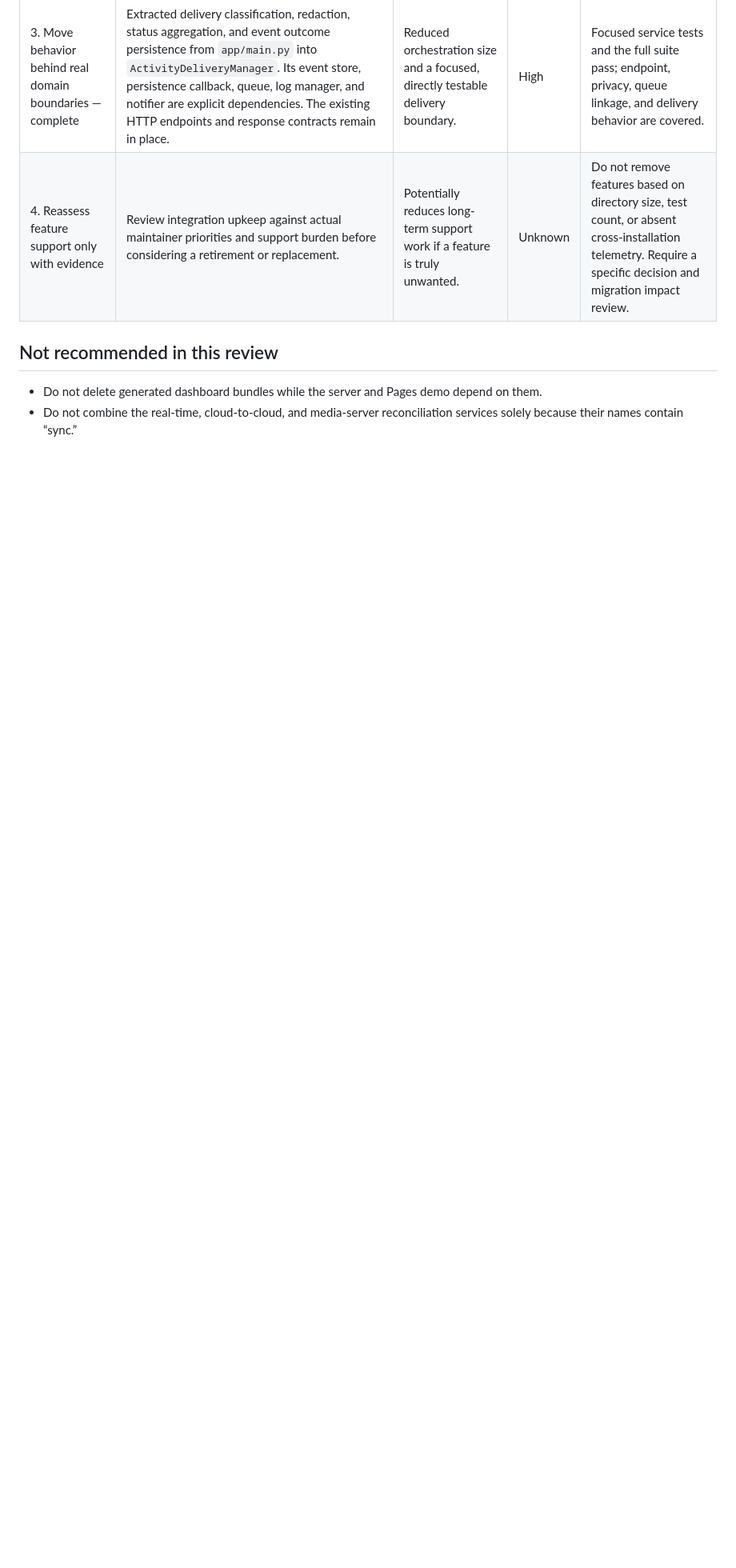
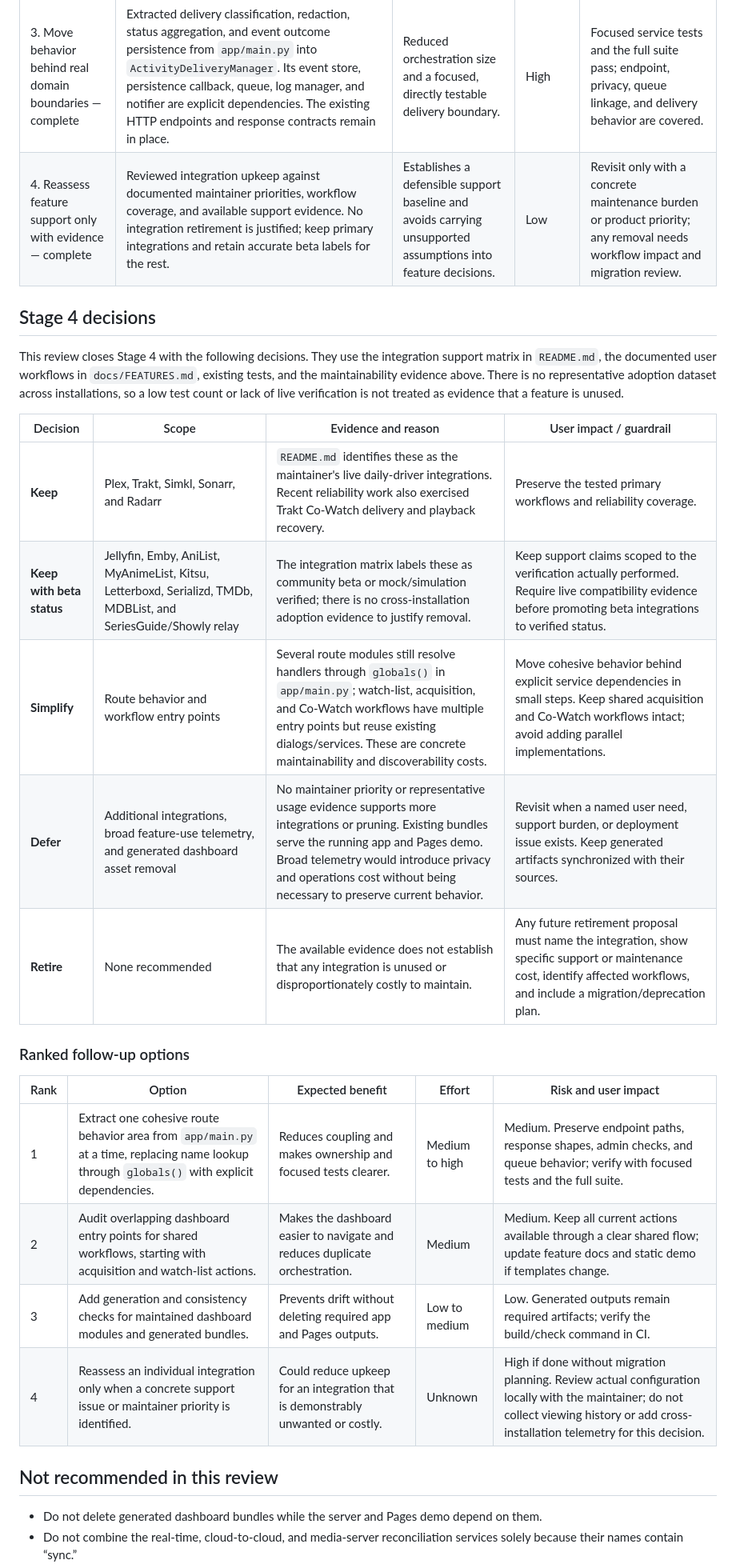
Before and after one commit to selits/omniscrobble, a Markdown page: docs/APP_BLOAT_REVIEW.md, the part around one of its changes. Shown at 80% size. GitHub-like rendering; blank space fills up the shorter version.

Commit message:
docs: complete bloat review and defer p2p discovery

```diff
--- a/docs/APP_BLOAT_REVIEW.md
+++ b/docs/APP_BLOAT_REVIEW.md
@@ -44,7 +44,28 @@ As a result, the review can rank engineering cost but cannot responsibly decide
 | 1. Reduce runtime install surface — complete | Split runtime dependencies from `requirements-dev.txt`; Docker installs runtime dependencies, while CI and local setup install the development set. `requests` was removed after a repository-wide import check. | Smaller production environment and clearer separation between app and test tooling. | Low | Verified by a successful runtime image build/import check, absence of test packages from the image, clean `pip-audit`, and 405 passed tests (28 skipped). |
 | 2. Split the API test monolith — complete | Moved all 282 tests from `tests/test_scrobbler.py` into 21 domain-focused modules covering analytics/debugging, anime and tracker integrations, acquisition, Co-Watch/households, dashboards, notifications, playback, queue delivery, reverse sync, settings/security, watch lists, and webhooks. Consolidated shared setup in `tests/helpers.py`. | Easier navigation, ownership, and focused local test runs; less merge contention. | Medium | Full suite passes with test names and assertions preserved. Queue collection retry now uses a temporary database to avoid depending on stale shared queue state. |
 | 3. Move behavior behind real domain boundaries — complete | Extracted delivery classification, redaction, status aggregation, and event outcome persistence from `app/main.py` into `ActivityDeliveryManager`. Its event store, persistence callback, queue, log manager, and notifier are explicit dependencies. The existing HTTP endpoints and response contracts remain in place. | Reduced orchestration size and a focused, directly testable delivery boundary. | High | Focused service tests and the full suite pass; endpoint, privacy, queue linkage, and delivery behavior are covered. |
-| 4. Reassess feature support only with evidence | Review integration upkeep against actual maintainer priorities and support burden before considering a retirement or replacement. | Potentially reduces long-term support work if a feature is truly unwanted. | Unknown | Do not remove features based on directory size, test count, or absent cross-installation telemetry. Require a specific decision and migration impact review. |
+| 4. Reassess feature support only with evidence — complete | Reviewed integration upkeep against documented maintainer priorities, workflow coverage, and available support evidence. No integration retirement is justified; keep primary integrations and retain accurate beta labels for the rest. | Establishes a defensible support baseline and avoids carrying unsupported assumptions into feature decisions. | Low | Revisit only with a concrete maintenance burden or product priority; any removal needs workflow impact and migration review. |
+
+## Stage 4 decisions
+
+This review closes Stage 4 with the following decisions. They use the integration support matrix in `README.md`, the documented user workflows in `docs/FEATURES.md`, existing tests, and the maintainability evidence above. There is no representative adoption dataset across installations, so a low test count or lack of live verification is not treated as evidence that a feature is unused.
+
+| Decision | Scope | Evidence and reason | User impact / guardrail |
+| --- | --- | --- | --- |
+| **Keep** | Plex, Trakt, Simkl, Sonarr, and Radarr | `README.md` identifies these as the maintainer's live daily-driver integrations. Recent reliability work also exercised Trakt Co-Watch delivery and playback recovery. | Preserve the tested primary workflows and reliability coverage. |
+| **Keep with beta status** | Jellyfin, Emby, AniList, MyAnimeList, Kitsu, Letterboxd, Serializd, TMDb, MDBList, and SeriesGuide/Showly relay | The integration matrix labels these as community beta or mock/simulation verified; there is no cross-installation adoption evidence to justify removal. | Keep support claims scoped to the verification actually performed. Require live compatibility evidence before promoting beta integrations to verified status. |
+| **Simplify** | Route behavior and workflow entry points | Several route modules still resolve handlers through `globals()` in `app/main.py`; watch-list, acquisition, and Co-Watch workflows have multiple entry points but reuse existing dialogs/services. These are concrete maintainability and discoverability costs. | Move cohesive behavior behind explicit service dependencies in small steps. Keep shared acquisition and Co-Watch workflows intact; avoid adding parallel implementations. |
+| **Defer** | Additional integrations, broad feature-use telemetry, and generated dashboard asset removal | No maintainer priority or representative usage evidence supports more integrations or pruning. Existing bundles serve the running app and Pages demo. Broad telemetry would introduce privacy and operations cost without being necessary to preserve current behavior. | Revisit when a named user need, support burden, or deployment issue exists. Keep generated artifacts synchronized with their sources. |
+| **Retire** | None recommended | The available evidence does not establish that any integration is unused or disproportionately costly to maintain. | Any future retirement proposal must name the integration, show specific support or maintenance cost, identify affected workflows, and include a migration/deprecation plan. |
+
+### Ranked follow-up options
+
+| Rank | Option | Expected benefit | Effort | Risk and user impact |
+| --- | --- | --- | --- | --- |
+| 1 | Extract one cohesive route behavior area from `app/main.py` at a time, replacing name lookup through `globals()` with explicit dependencies. | Reduces coupling and makes ownership and focused tests clearer. | Medium to high | Medium. Preserve endpoint paths, response shapes, admin checks, and queue behavior; verify with focused tests and the full suite. |
+| 2 | Audit overlapping dashboard entry points for shared workflows, starting with acquisition and watch-list actions. | Makes the dashboard easier to navigate and reduces duplicate orchestration. | Medium | Medium. Keep all current actions available through a clear shared flow; update feature docs and static demo if templates change. |
+| 3 | Add generation and consistency checks for maintained dashboard modules and generated bundles. | Prevents drift without deleting required app and Pages outputs. | Low to medium | Low. Generated outputs remain required artifacts; verify the build/check command in CI. |
+| 4 | Reassess an individual integration only when a concrete support issue or maintainer priority is identified. | Could reduce upkeep for an integration that is demonstrably unwanted or costly. | Unknown | High if done without migration planning. Review actual configuration locally with the maintainer; do not collect viewing history or add cross-installation telemetry for this decision. |
 
 ## Not recommended in this review
 
```
Also changed, not shown: other parts of docs/APP_BLOAT_REVIEW.md (+5 -5 lines), docs/ROADMAP_RELIABILITY.md (+7 -5 lines).
